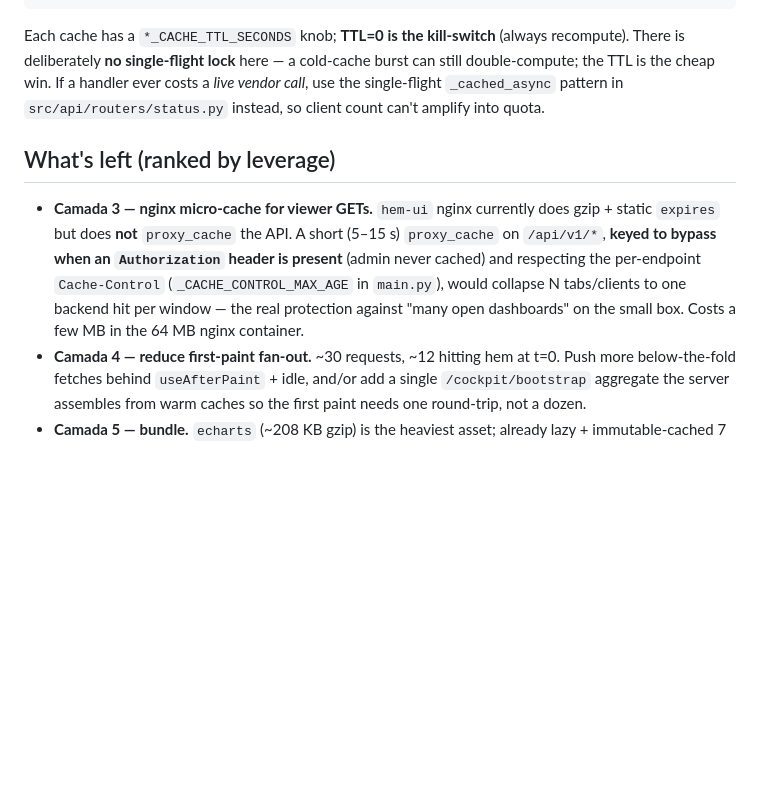
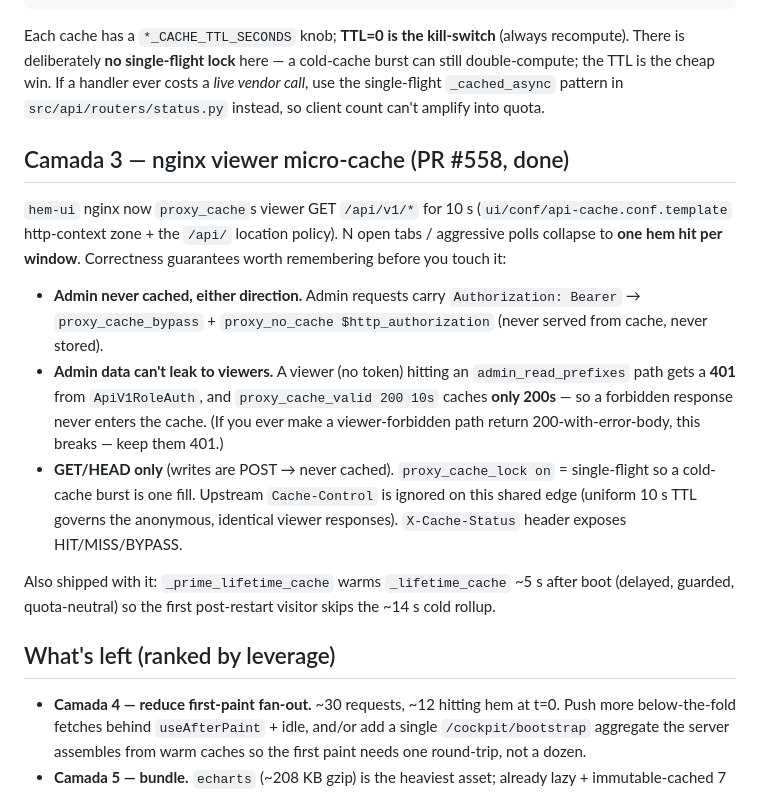
Before and after one commit to albinati/home-energy-manager, a Markdown page: docs/COCKPIT_PERF.md, the part around the change. Rendered like a GitHub page; blank space fills up the shorter version.

Commit message:
docs: mark Camada 3 (nginx micro-cache) + lifetime prime as shipped
Co-Authored-By: Claude Fable 5 <noreply@anthropic.com>

```diff
--- a/docs/COCKPIT_PERF.md
+++ b/docs/COCKPIT_PERF.md
@@ -89,16 +89,32 @@ burst can still double-compute; the TTL is the cheap win. If a handler ever
 costs a *live vendor call*, use the single-flight `_cached_async` pattern in
 `src/api/routers/status.py` instead, so client count can't amplify into quota.
 
+## Camada 3 — nginx viewer micro-cache (PR #558, done)
+
+`hem-ui` nginx now `proxy_cache`s viewer GET `/api/v1/*` for 10 s
+(`ui/conf/api-cache.conf.template` http-context zone + the `/api/` location
+policy). N open tabs / aggressive polls collapse to **one hem hit per window**.
+Correctness guarantees worth remembering before you touch it:
+
+- **Admin never cached, either direction.** Admin requests carry
+  `Authorization: Bearer` → `proxy_cache_bypass` + `proxy_no_cache
+  $http_authorization` (never served from cache, never stored).
+- **Admin data can't leak to viewers.** A viewer (no token) hitting an
+  `admin_read_prefixes` path gets a **401** from `ApiV1RoleAuth`, and
+  `proxy_cache_valid 200 10s` caches **only 200s** — so a forbidden response
+  never enters the cache. (If you ever make a viewer-forbidden path return
+  200-with-error-body, this breaks — keep them 401.)
+- **GET/HEAD only** (writes are POST → never cached). `proxy_cache_lock on` =
+  single-flight so a cold-cache burst is one fill. Upstream `Cache-Control`
+  is ignored on this shared edge (uniform 10 s TTL governs the anonymous,
+  identical viewer responses). `X-Cache-Status` header exposes HIT/MISS/BYPASS.
+
+Also shipped with it: `_prime_lifetime_cache` warms `_lifetime_cache` ~5 s after
+boot (delayed, guarded, quota-neutral) so the first post-restart visitor skips
+the ~14 s cold rollup.
+
 ## What's left (ranked by leverage)
 
-- **Camada 3 — nginx micro-cache for viewer GETs.** `hem-ui` nginx currently
-  does gzip + static `expires` but does **not** `proxy_cache` the API. A short
-  (5–15 s) `proxy_cache` on `/api/v1/*`, **keyed to bypass when an
-  `Authorization` header is present** (admin never cached) and respecting the
-  per-endpoint `Cache-Control` (`_CACHE_CONTROL_MAX_AGE` in `main.py`), would
-  collapse N tabs/clients to one backend hit per window — the real protection
-  against "many open dashboards" on the small box. Costs a few MB in the 64 MB
-  nginx container.
 - **Camada 4 — reduce first-paint fan-out.** ~30 requests, ~12 hitting hem at
   t=0. Push more below-the-fold fetches behind `useAfterPaint` + idle, and/or
   add a single `/cockpit/bootstrap` aggregate the server assembles from warm
```
